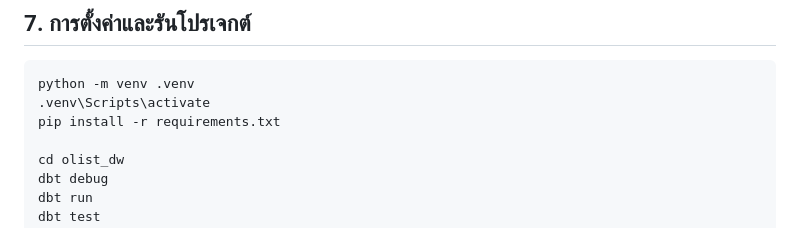
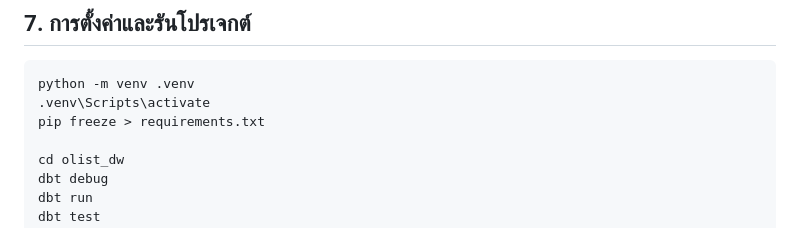
Before and after one commit to chawanakorn-phet/Mini_project, a Markdown page: README.md, the part around the change. GitHub-like rendering.

Commit message:
edit README
Update instructions to freeze requirements instead of installing.

````diff
--- a/README.md
+++ b/README.md
@@ -323,7 +323,7 @@ erDiagram
 ```bash
 python -m venv .venv
 .venv\Scripts\activate
-pip install -r requirements.txt
+pip freeze > requirements.txt
 
 cd olist_dw
 dbt debug
````
